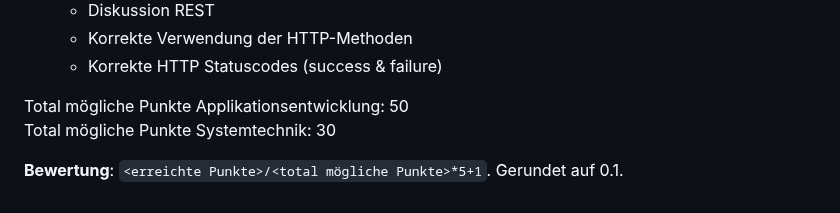
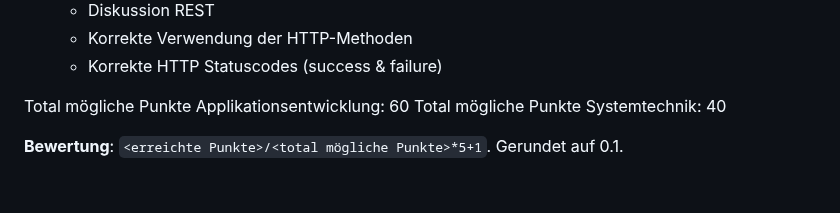
Before and after one commit to fhirter/webengineering, a Markdown page: Assignments/02_WebApplications.md, the part around the change. Drawn GitHub-style.

Commit message:
fix total points

```diff
--- a/Assignments/02_WebApplications.md
+++ b/Assignments/02_WebApplications.md
@@ -64,7 +64,7 @@ Die häufigsten 10 Suchanfragen sollen angezeigt werden.
     - Korrekte Verwendung der HTTP-Methoden
     - Korrekte HTTP Statuscodes (success & failure)
 
-Total mögliche Punkte Applikationsentwicklung: 50
-Total mögliche Punkte Systemtechnik: 30
+Total mögliche Punkte Applikationsentwicklung: 60
+Total mögliche Punkte Systemtechnik: 40
 
 **Bewertung**: `<erreichte Punkte>/<total mögliche Punkte>*5+1`. Gerundet auf 0.1.
```
